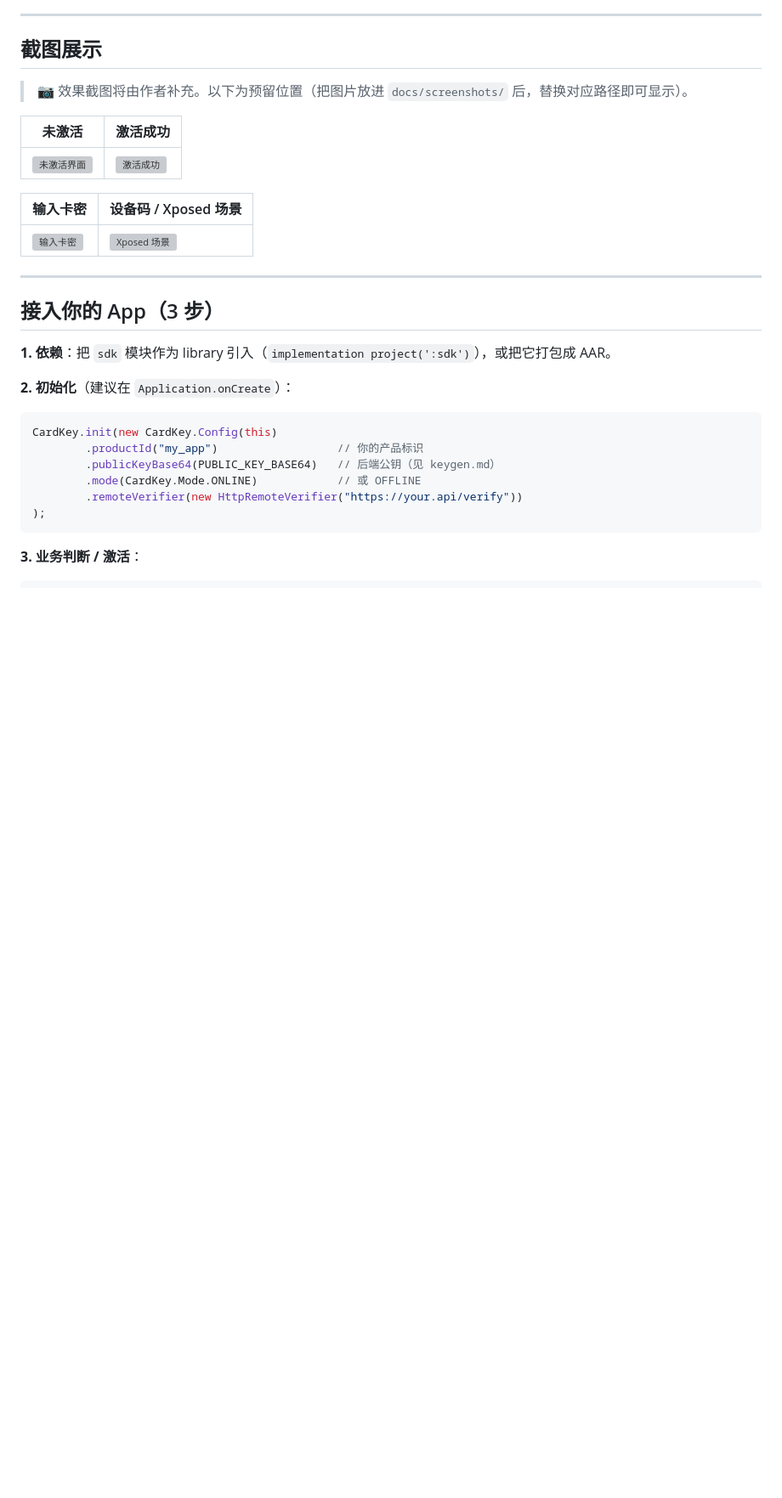
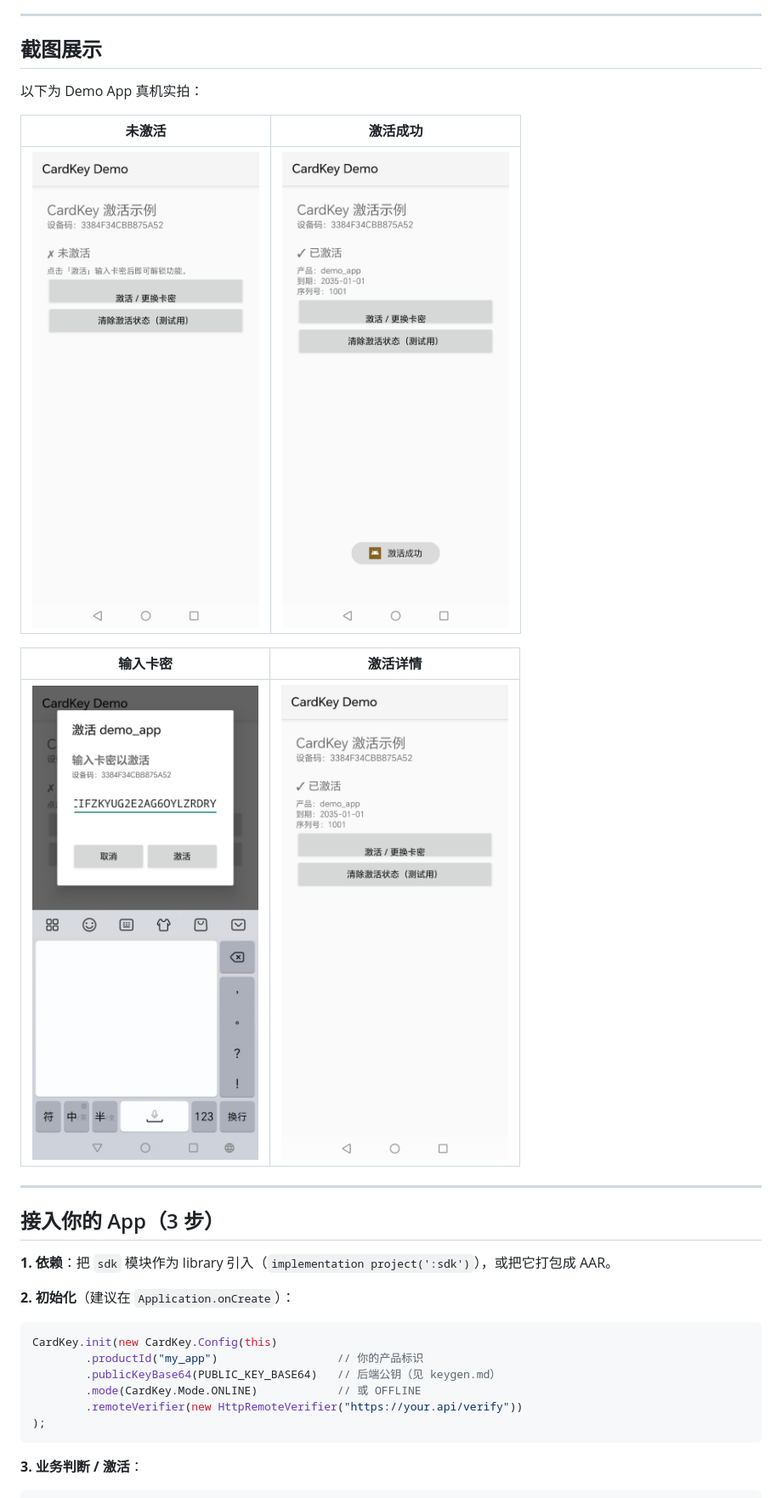
Before and after one commit to wanwu2026/CardKeySDK, a Markdown page: README.md, the part around the change. Shown at 85% size. Rendered like a GitHub page; pictures changed too: docs/screenshots/01-inactive.jpg (added), docs/screenshots/02-activated.jpg (added), docs/screenshots/03-activate-dialog.jpg (added); blank space fills up the shorter version; grey boxes are pictures that could not be loaded.

Commit message:
docs: 添加四张真机实拍截图并接入 README 展示

```diff
--- a/README.md
+++ b/README.md
@@ -76,15 +76,15 @@ CardKeySDK/
 
 ## 截图展示
 
-> 📷 效果截图将由作者补充。以下为预留位置（把图片放进 `docs/screenshots/` 后，替换对应路径即可显示）。
+以下为 Demo App 真机实拍：
 
 | 未激活 | 激活成功 |
 |---|---|
-| ![未激活界面](docs/screenshots/01-inactive.png) | ![激活成功](docs/screenshots/02-activated.png) |
+| ![未激活界面](docs/screenshots/01-inactive.jpg) | ![激活成功](docs/screenshots/02-activated.jpg) |
 
-| 输入卡密 | 设备码 / Xposed 场景 |
+| 输入卡密 | 激活详情 |
 |---|---|
-| ![输入卡密](docs/screenshots/03-activate-dialog.png) | ![Xposed 场景](docs/screenshots/04-xposed.png) |
+| ![输入卡密](docs/screenshots/03-activate-dialog.jpg) | ![激活详情](docs/screenshots/04-activated-detail.jpg) |
 
 ---
 
```
Also changed, not shown: docs/screenshots/README.md (+5 -7 lines).
